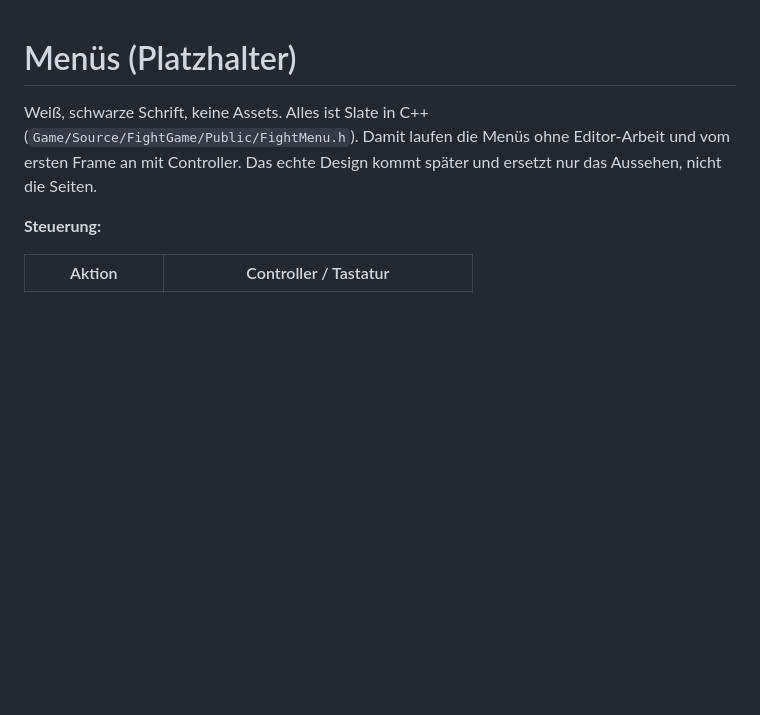
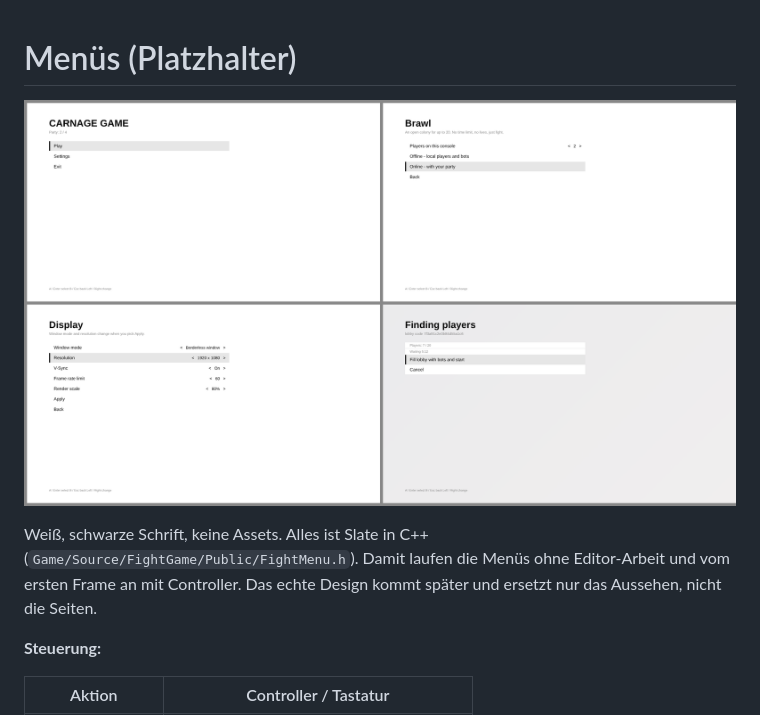
Before and after one commit to MrToffuj/MrToffuj, a Markdown page: docs/MENUS.md, the part around the change. GitHub-like rendering; pictures changed too: docs/preview/menus_placeholder.png (added); blank space fills up the shorter version.

Commit message:
Docs: preview of the placeholder menus
Co-Authored-By: Claude Opus 5.5 <noreply@anthropic.com>
Claude-Session: https://claude.ai/code/session_01DqE3auSYRG34WrjwgdQsX6

```diff
--- a/docs/MENUS.md
+++ b/docs/MENUS.md
@@ -1,4 +1,6 @@
 # Menüs (Platzhalter)
+
+![Platzhalter-Menüs](preview/menus_placeholder.png)
 
 Weiß, schwarze Schrift, keine Assets. Alles ist Slate in C++ (`Game/Source/FightGame/Public/FightMenu.h`).
 Damit laufen die Menüs ohne Editor-Arbeit und vom ersten Frame an mit Controller. Das echte Design kommt später
```
